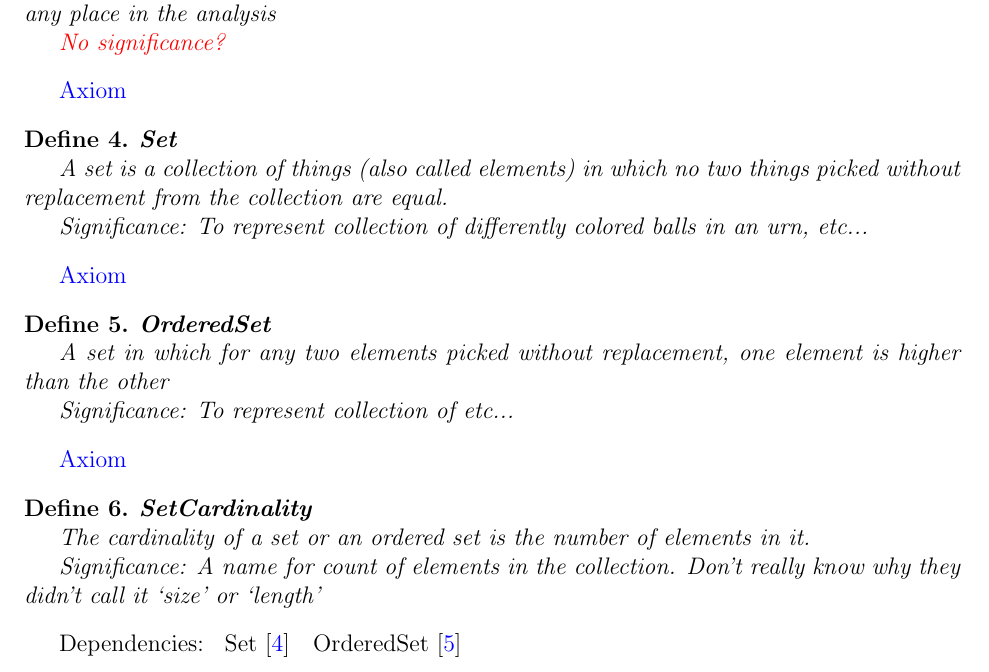
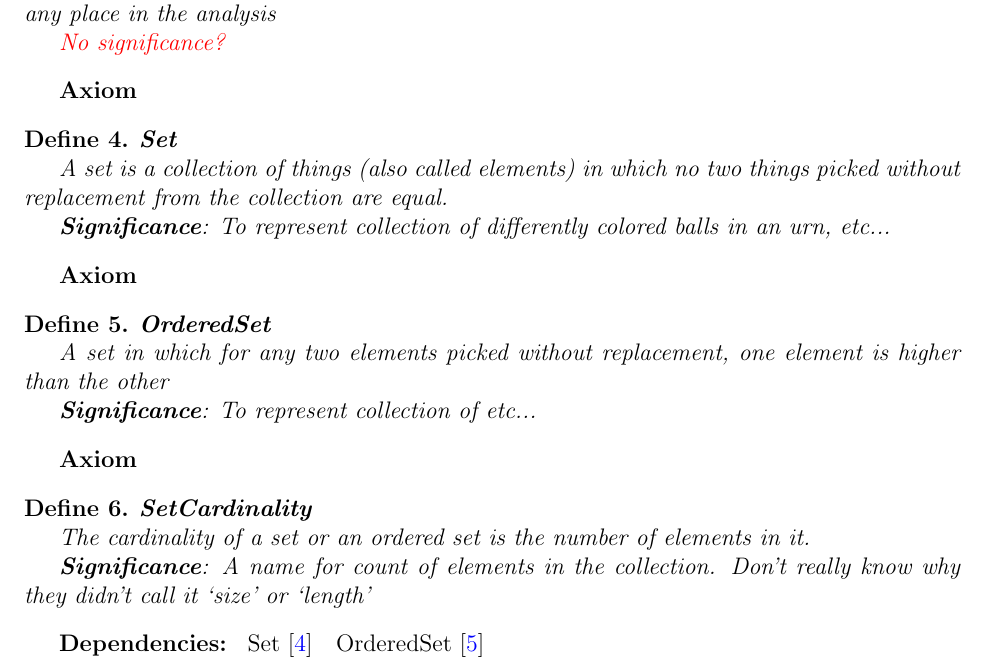
Before and after one commit to yashsriram/yashsriram.github.io, a LaTeX document (main.tex, which reads dag.tex): part of page 10 of 19, cut so that both start at the same text. Compiled offline with pdfLaTeX.

```diff
--- a/dag.tex
+++ b/dag.tex
@@ -12,12 +12,13 @@
     \label{def:#1}
     \textbf{#1}\par
     #2\par
-    \ifthenelse{\equal{#3}{}}{{\color{red} No significance?}}{Significance:#3}\par
+    \ifthenelse{\equal{#3}{}}{{\color{red} No significance?}}{\textbf{Significance}:#3}\par
   \end{definition}
+
   \@ifnextchar\bgroup{
-    Dependencies: \parsenextparent
+    \textbf{Dependencies:} \parsenextparent
   }{
-    {\color{blue} Axiom}
+    \textbf{Axiom}
   }
 }
 
```
Also changed, not shown: main.tex (+0 -5 lines).
